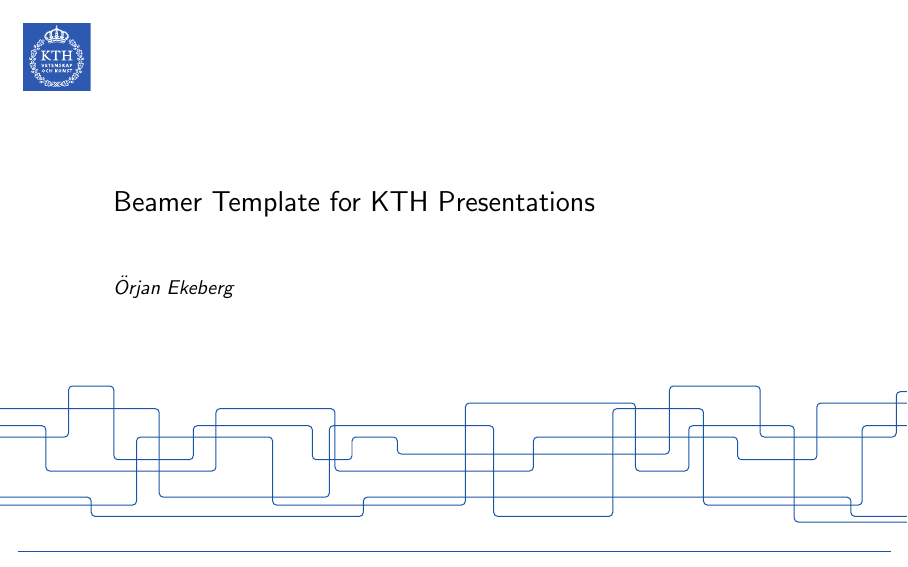
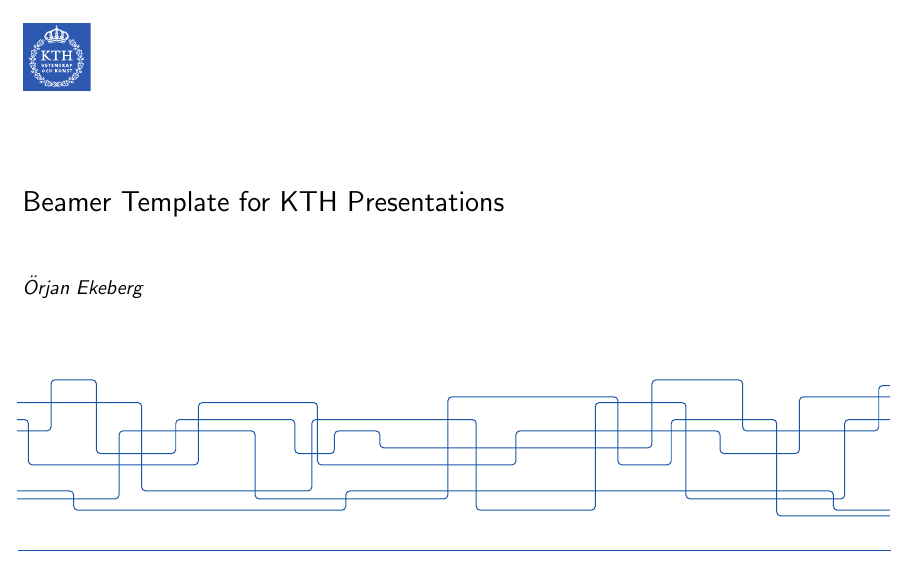
Before and after one commit to eX-Mech/kthlatex, LaTeX slides (kthpresentation/examplepresentation.tex, which reads kthpresentation/beamerthemeKTH.sty): page 1 of 2. Compiled offline with pdfLaTeX.

Commit message:
Clip the KTH-lines and widen text width

```diff
--- a/kthpresentation/beamerthemeKTH.sty
+++ b/kthpresentation/beamerthemeKTH.sty
@@ -5,12 +5,13 @@
 \definecolor{kthcolor}{RGB}{25,84,166}
 
 \setbeamertemplate{navigation symbols}{}
-\setbeamersize{text margin left=20mm}
+\setbeamersize{text margin left=4mm,text margin right=4mm}
 
 \pgfdeclareimage[height=12mm]{kthlogo}{kthgraphics/KTH-logo}
 
 \newcommand{\kthlines}{%
 \begin{tikzpicture}[line width=0.5pt,rounded corners=2pt,color=kthcolor,x=2mm,y=2mm]
+  \clip (4,-1) rectangle (81, 12);
   \draw (0,9.5) -- (15,9.5) -- (15,1.7) -- (30,1.7) -- (30,8) -- (44.5,8) -- (44.5,0) -- (55,0) -- (55,9.5)
   -- (63,9.5) -- (63,1) -- (77,1) -- (77,8) -- (82,8) -- (82,6) -- (95,6);
   \draw (0,8) -- (5,8) -- (5,4) -- (20,4) -- (20,9.5) -- (30.5,9.5) -- (30.5,4) -- (48,4) -- (48,7) -- (66,7)
@@ -32,7 +33,7 @@
 \newcommand{\startpage}{%
 \usebackgroundtemplate{\vbox{\null\vspace{4mm}
   \hspace{4mm}\pgfuseimage{kthlogo}\par
-  \vspace{52mm}\hbox{\hspace{-2mm}\kthlines}%
+  \vspace{50mm}\hbox{\hspace{3mm}\kthlines}%
   \vspace{5mm}\hbox{\hspace{3mm}\kthsingleline}}}}
 
 \newcommand{\normalpage}{%
--- a/kthpresentation/examplepresentation.tex
+++ b/kthpresentation/examplepresentation.tex
@@ -3,7 +3,7 @@
 \usetheme{KTH}
 
 % remove this if using XeLaTeX or LuaLaTeX
-%\usepackage[utf8]{inputenc}
+\usepackage[utf8]{inputenc}
 
 \begin{document}
 
```
